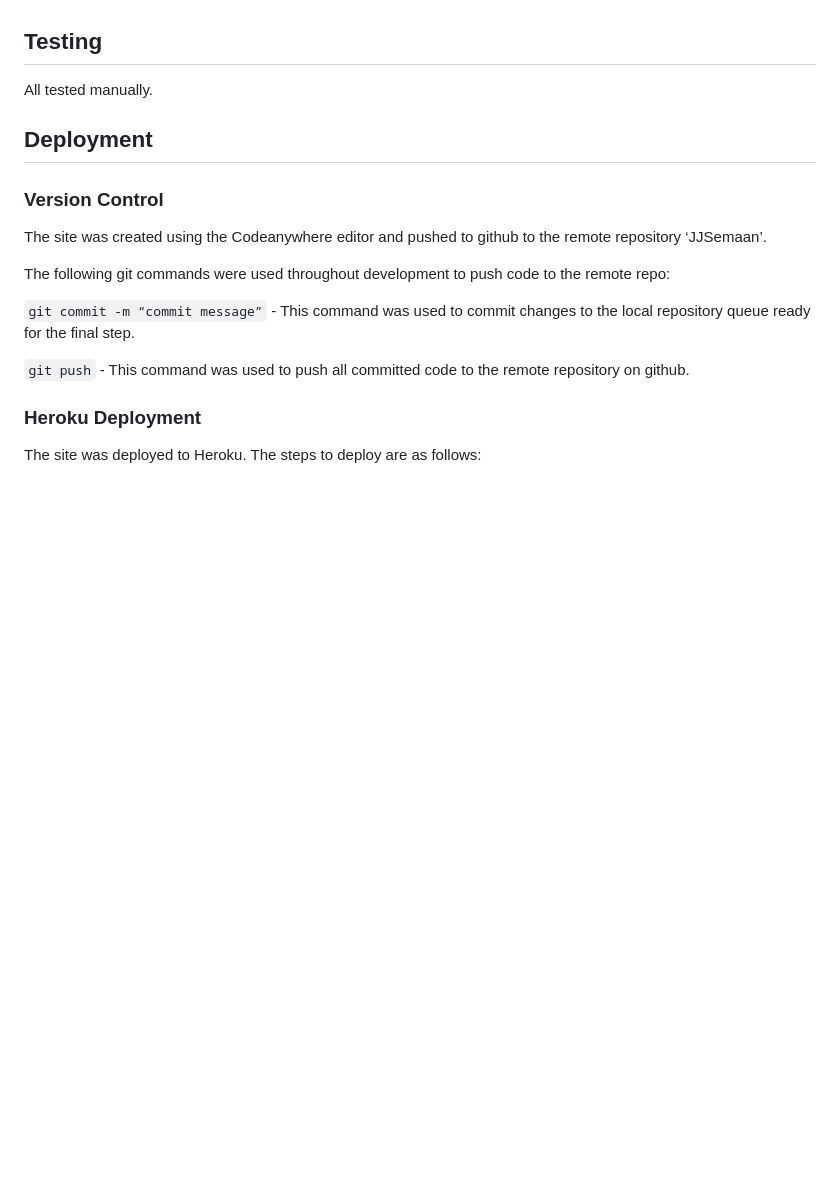
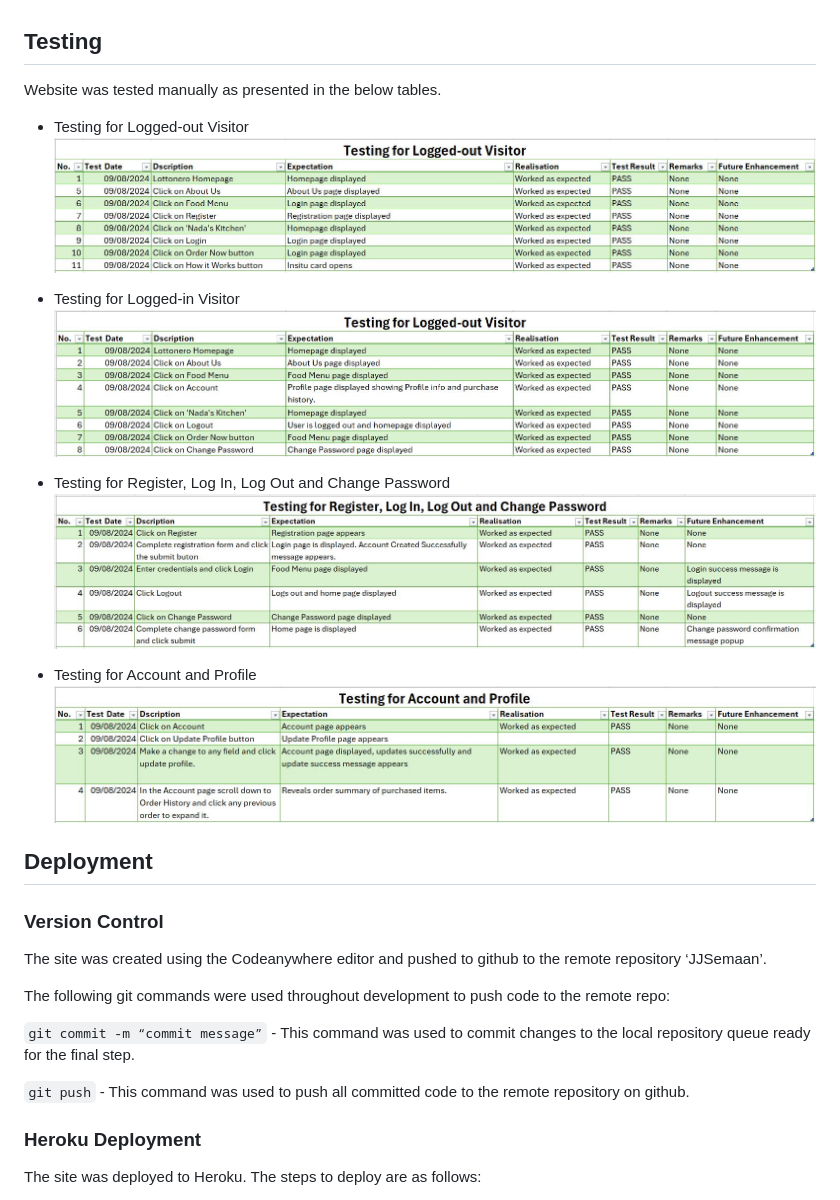
Before and after one commit to jjsemaan/nadas-cuisine, a Markdown page: README.md, the part around the change. Drawn GitHub-style; pictures changed too: static/img/testing-account.JPG (added), static/img/testing-login-visitor.JPG (added), static/img/testing-logout-visitor.JPG (added); blank space fills up the shorter version.

Commit message:
Add testing proof 4 of 6

```diff
--- a/README.md
+++ b/README.md
@@ -312,7 +312,19 @@ All images on the website were generated using Adobe Firefly AI.
 
 ## Testing
 
-All tested manually.
+Website was tested manually as presented in the below tables.
+
+* Testing for Logged-out Visitor
+![Testing for Logged-out Visitor](static/img/testing-logout-visitor.JPG)
+
+* Testing for Logged-in Visitor
+![Testing for Logged-in Visitor](static/img/testing-login-visitor.JPG)
+
+* Testing for Register, Log In, Log Out and Change Password
+![Testing for Register, Log In, Log Out and Change Password](static/img/testing-register.JPG)
+
+* Testing for Account and Profile
+![Testing for Account and Profile](static/img/testing-account.JPG)
 
 ## Deployment
 
```
